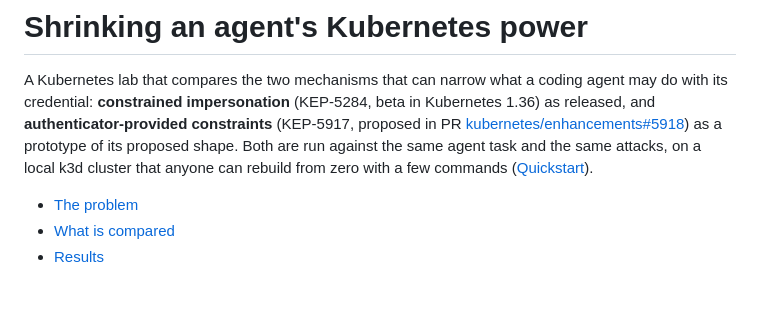
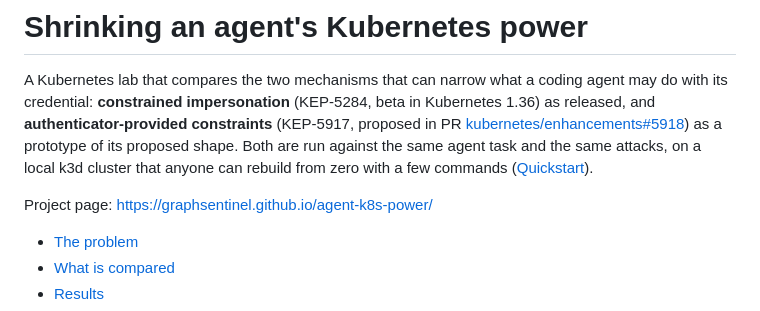
Before and after one commit to graphsentinel/agent-k8s-power, a Markdown page: README.md, the part around the change. Rendered like a GitHub page; blank space fills up the shorter version.

Commit message:
README: link the project page

```diff
--- a/README.md
+++ b/README.md
@@ -5,6 +5,8 @@ A Kubernetes lab that compares the two mechanisms that can narrow what a coding
 constraints** (KEP-5917, proposed in PR [kubernetes/enhancements#5918](https://github.com/kubernetes/enhancements/pull/5918))
 as a prototype of its proposed shape. Both are run against the same agent task and the same attacks, on a local k3d
 cluster that anyone can rebuild from zero with a few commands ([Quickstart](#quickstart)).
+
+Project page: https://graphsentinel.github.io/agent-k8s-power/
 
 - [The problem](#the-problem)
 - [What is compared](#what-is-compared)
```
